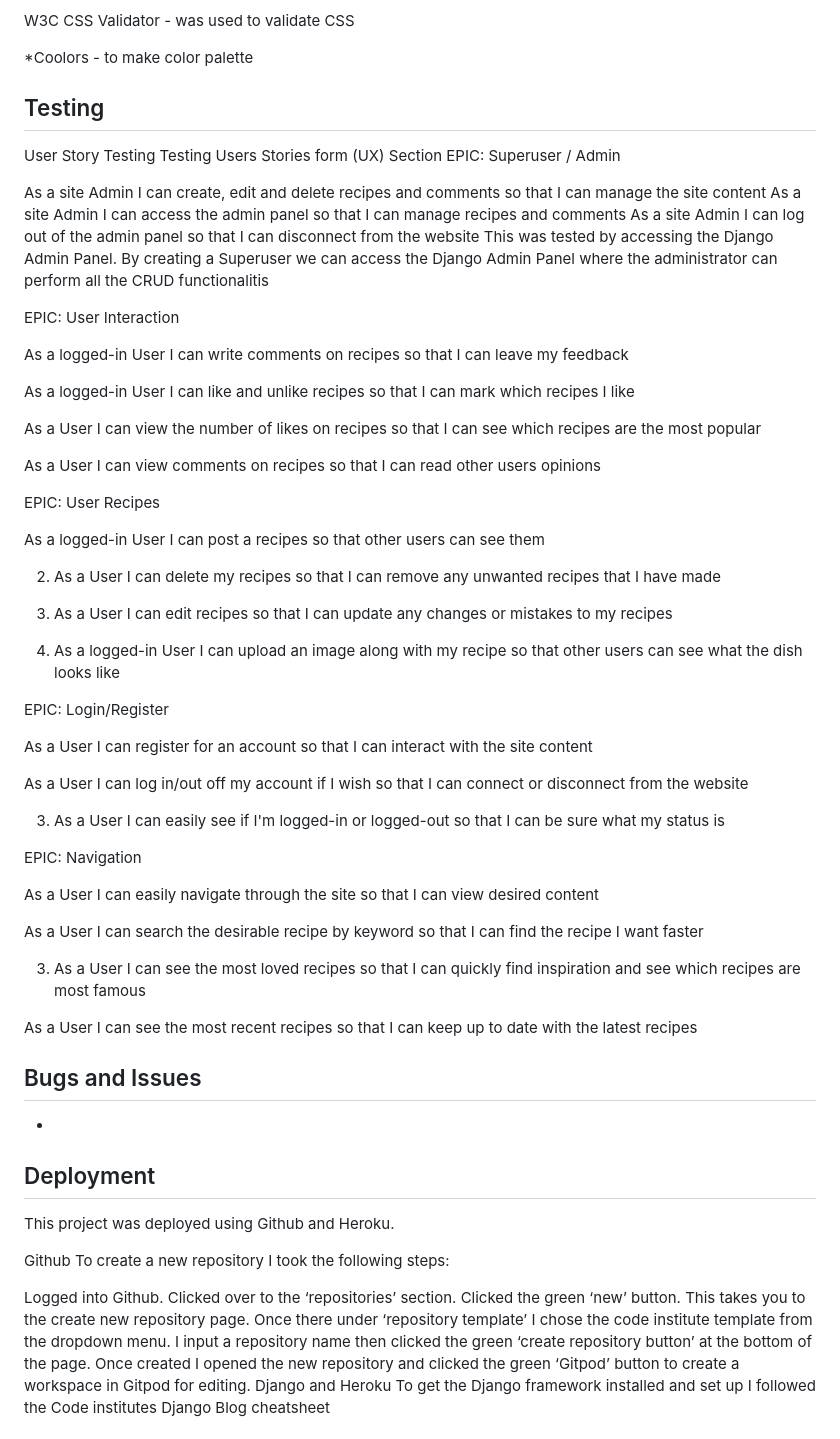
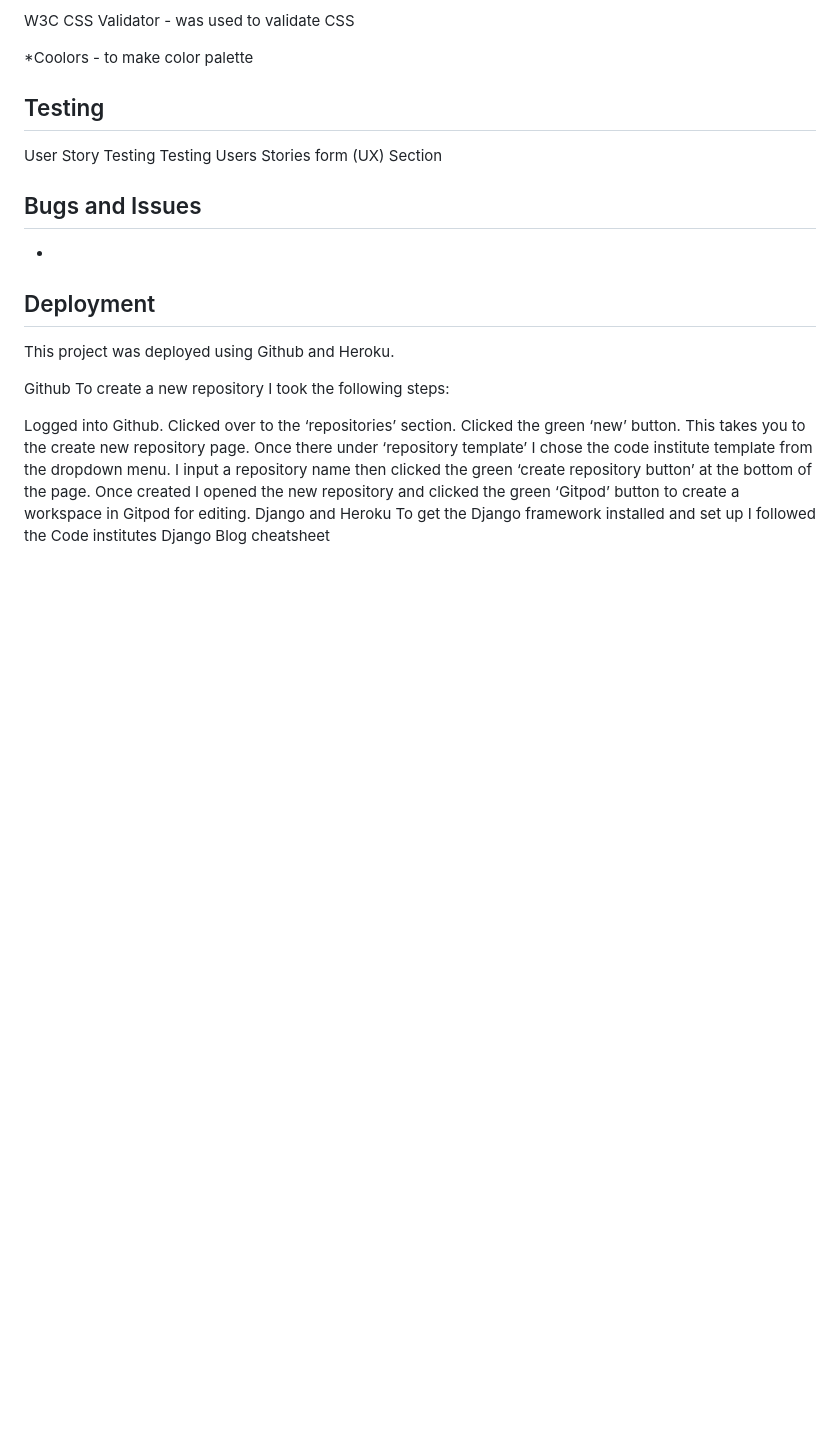
Before and after one commit to yazanelmasri/Django-Titans, a Markdown page: README.md, the part around the change. Rendered like a GitHub page; blank space fills up the shorter version.

```diff
--- a/README.md
+++ b/README.md
@@ -129,66 +129,6 @@ W3C CSS Validator - was used to validate CSS
 ## Testing
 User Story Testing
 Testing Users Stories form (UX) Section
-EPIC: Superuser / Admin
-
-As a site Admin I can create, edit and delete recipes and comments so that I can manage the site content
-As a site Admin I can access the admin panel so that I can manage recipes and comments
-As a site Admin I can log out of the admin panel so that I can disconnect from the website
-This was tested by accessing the Django Admin Panel. By creating a Superuser we can access the Django Admin Panel where the administrator can perform all the CRUD functionalitis
-
-EPIC: User Interaction
-
-As a logged-in User I can write comments on recipes so that I can leave my feedback
-
-
-As a logged-in User I can like and unlike recipes so that I can mark which recipes I like
-
-
-As a User I can view the number of likes on recipes so that I can see which recipes are the most popular
-
-
-As a User I can view comments on recipes so that I can read other users opinions
-
-
-EPIC: User Recipes
-
-As a logged-in User I can post a recipes so that other users can see them
-
-
-2. As a User I can delete my recipes so that I can remove any unwanted recipes that I have made
-
-
-3. As a User I can edit recipes so that I can update any changes or mistakes to my recipes
-
-
-4. As a logged-in User I can upload an image along with my recipe so that other users can see what the dish looks like
-
-
-EPIC: Login/Register
-
-As a User I can register for an account so that I can interact with the site content
-
-
-As a User I can log in/out off my account if I wish so that I can connect or disconnect from the website
-
-
-3. As a User I can easily see if I'm logged-in or logged-out so that I can be sure what my status is
-
-
-
-
-EPIC: Navigation
-
-As a User I can easily navigate through the site so that I can view desired content
-
-
-As a User I can search the desirable recipe by keyword so that I can find the recipe I want faster
-
-
-3. As a User I can see the most loved recipes so that I can quickly find inspiration and see which recipes are most famous
-
-
-As a User I can see the most recent recipes so that I can keep up to date with the latest recipes
 
 
 ## Bugs and Issues
```
